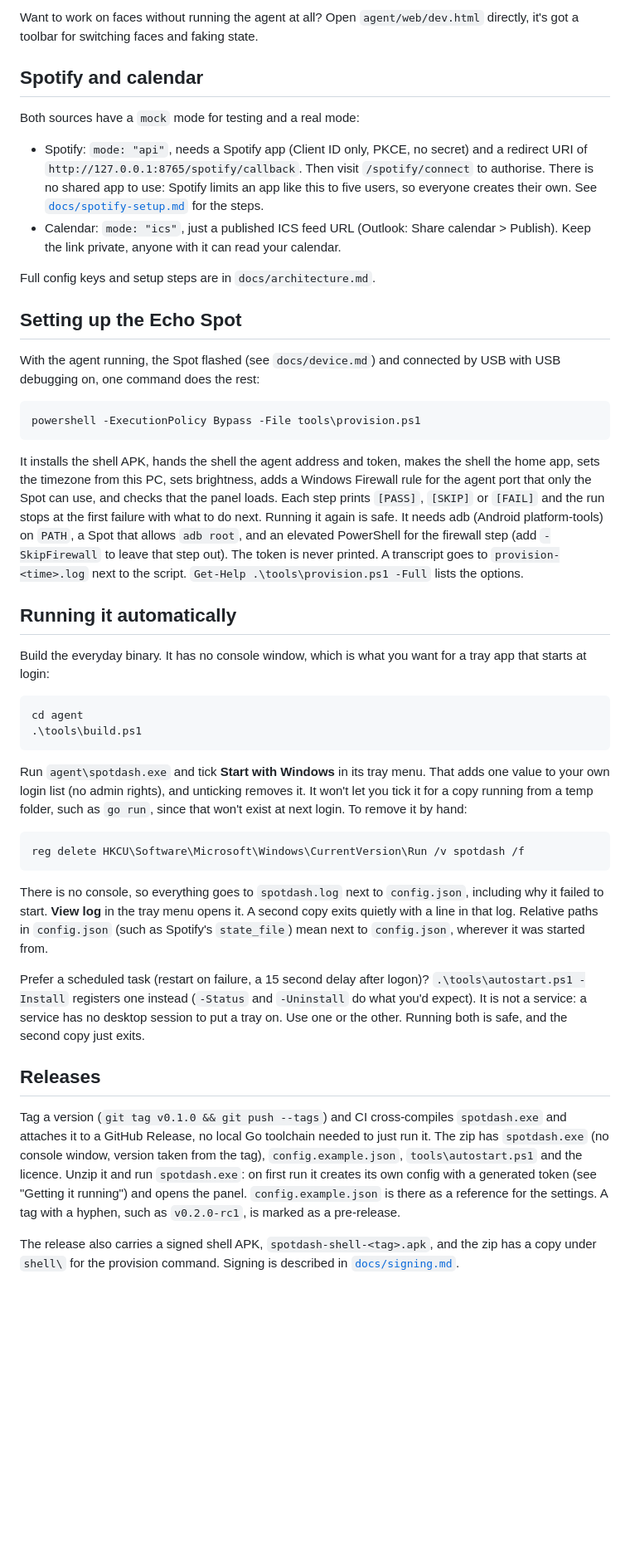
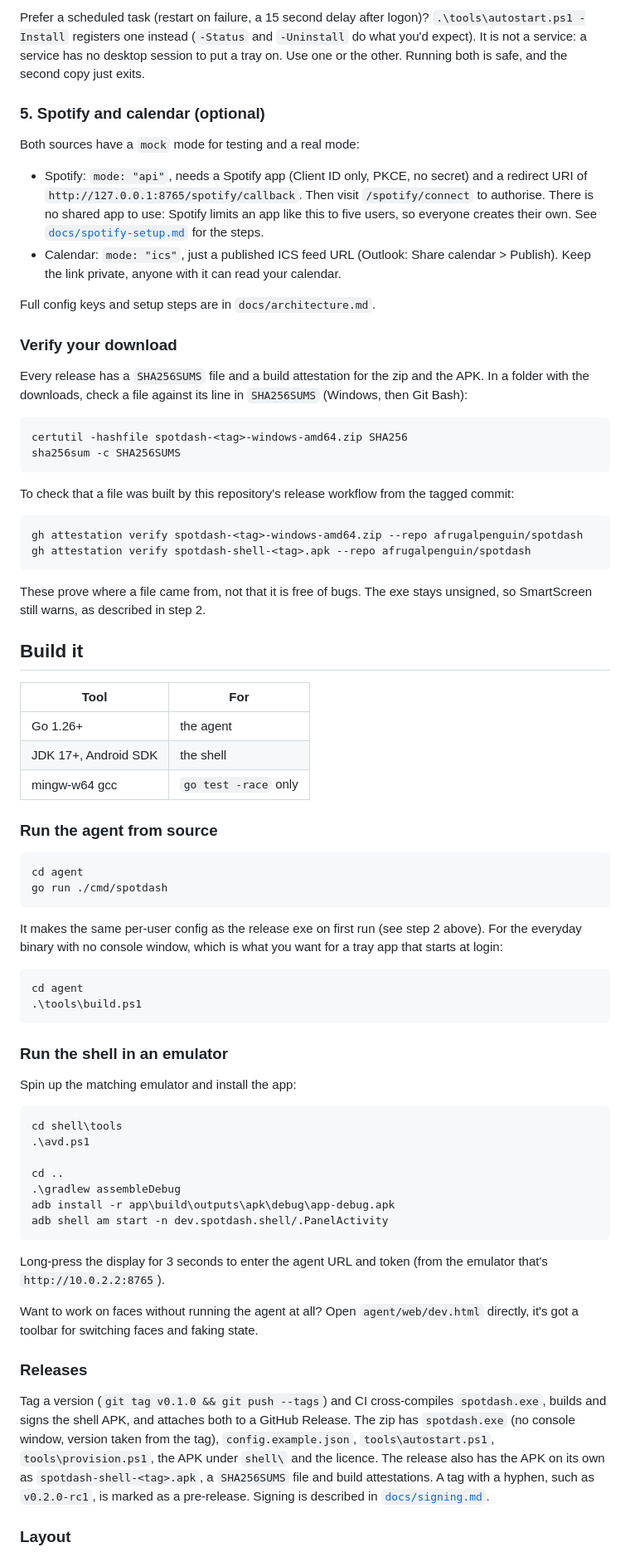
Before and after one commit to afrugalpenguin/spotdash, a Markdown page: README.md, the part around one of its changes. Shown at 83% size. GitHub-like rendering; blank space fills up the shorter version.

````diff
--- a/README.md
+++ b/README.md
@@ -118,9 +100,7 @@ the real device.
 
-Want to work on faces without running the agent at all? Open
-`agent/web/dev.html` directly, it's got a toolbar for switching faces and
-faking state.
+Prefer a scheduled task (restart on failure, a 15 second delay after logon)? `.\tools\autostart.ps1 -Install` registers one instead (`-Status` and `-Uninstall` do what you'd expect). It is not a service: a service has no desktop session to put a tray on. Use one or the other. Running both is safe, and the second copy just exits.
 
-## Spotify and calendar
+### 5. Spotify and calendar (optional)
 
 Both sources have a `mock` mode for testing and a real mode:
 
@@ -135,60 +115,67 @@ Both sources have a `mock` mode for testing and a real mode:
 
 Full config keys and setup steps are in `docs/architecture.md`.
 
-## Setting up the Echo Spot
+### Verify your download
 
-With the agent running, the Spot flashed (see `docs/device.md`) and connected by USB with USB debugging on, one command does the rest:
+Every release has a `SHA256SUMS` file and a build attestation for the zip and the APK. In a folder with the downloads, check a file against its line in `SHA256SUMS` (Windows, then Git Bash):
+
+```
+certutil -hashfile spotdash-<tag>-windows-amd64.zip SHA256
+sha256sum -c SHA256SUMS
+```
+
+To check that a file was built by this repository's release workflow from the tagged commit:
+
+```
+gh attestation verify spotdash-<tag>-windows-amd64.zip --repo afrugalpenguin/spotdash
+gh attestation verify spotdash-shell-<tag>.apk --repo afrugalpenguin/spotdash
+```
+
+These prove where a file came from, not that it is free of bugs. The exe stays unsigned, so SmartScreen still warns, as described in step 2.
+
+## Build it
+
+| Tool                | For                        |
+| -------------------- | --------------------------- |
+| Go 1.26+             | the agent                   |
+| JDK 17+, Android SDK | the shell                   |
+| mingw-w64 gcc        | `go test -race` only        |
+
+### Run the agent from source
 
 ```powershell
-powershell -ExecutionPolicy Bypass -File tools\provision.ps1
+cd agent
+go run ./cmd/spotdash
 ```
 
-It installs the shell APK, hands the shell the agent address and token, makes the shell the home app, sets the timezone from this PC, sets brightness, adds a Windows Firewall rule for the agent port that only the Spot can use, and checks that the panel loads. Each step prints `[PASS]`, `[SKIP]` or `[FAIL]` and the run stops at the first failure with what to do next. Running it again is safe. It needs adb (Android platform-tools) on `PATH`, a Spot that allows `adb root`, and an elevated PowerShell for the firewall step (add `-SkipFirewall` to leave that step out). The token is never printed. A transcript goes to `provision-<time>.log` next to the script. `Get-Help .\tools\provision.ps1 -Full` lists the options.
-
-## Running it automatically
-
-Build the everyday binary. It has no console window, which is what you want
-for a tray app that starts at login:
+It makes the same per-user config as the release exe on first run (see step 2 above). For the everyday binary with no console window, which is what you want for a tray app that starts at login:
 
 ```powershell
 cd agent
 .\tools\build.ps1
 ```
 
-Run `agent\spotdash.exe` and tick **Start with Windows** in its tray menu.
-That adds one value to your own login list (no admin rights), and unticking
-removes it. It won't let you tick it for a copy running from a temp folder,
-such as `go run`, since that won't exist at next login. To remove it by
-hand:
+### Run the shell in an emulator
 
-```bat
-reg delete HKCU\Software\Microsoft\Windows\CurrentVersion\Run /v spotdash /f
+Spin up the matching emulator and install the app:
+
+```powershell
+cd shell\tools
+.\avd.ps1
+
+cd ..
+.\gradlew assembleDebug
+adb install -r app\build\outputs\apk\debug\app-debug.apk
+adb shell am start -n dev.spotdash.shell/.PanelActivity
 ```
 
-There is no console, so everything goes to `spotdash.log` next to
-`config.json`, including why it failed to start. **View log** in the tray
-menu opens it. A second copy exits quietly with a line in that log.
-Relative paths in `config.json` (such as Spotify's `state_file`) mean next
-to `config.json`, wherever it was started from.
+Long-press the display for 3 seconds to enter the agent URL and token (from the emulator that's `http://10.0.2.2:8765`).
 
-Prefer a scheduled task (restart on failure, a 15 second delay after logon)?
-`.\tools\autostart.ps1 -Install` registers one instead (`-Status` and
-`-Uninstall` do what you'd expect). It is not a service: a service has no
-desktop session to put a tray on. Use one or the other. Running both is
-safe, and the second copy just exits.
+Want to work on faces without running the agent at all? Open `agent/web/dev.html` directly, it's got a toolbar for switching faces and faking state.
 
-## Releases
+### Releases
 
-Tag a version (`git tag v0.1.0 && git push --tags`) and CI cross-compiles
-`spotdash.exe` and attaches it to a GitHub Release, no local Go toolchain
-needed to just run it. The zip has `spotdash.exe` (no console window, version
-taken from the tag), `config.example.json`, `tools\autostart.ps1` and the
-licence. Unzip it and run `spotdash.exe`: on first run it creates its own
-config with a generated token (see "Getting it running") and opens the panel.
-`config.example.json` is there as a reference for the settings. A tag with a
-hyphen, such as `v0.2.0-rc1`, is marked as a pre-release.
+Tag a version (`git tag v0.1.0 && git push --tags`) and CI cross-compiles `spotdash.exe`, builds and signs the shell APK, and attaches both to a GitHub Release. The zip has `spotdash.exe` (no console window, version taken from the tag), `config.example.json`, `tools\autostart.ps1`, `tools\provision.ps1`, the APK under `shell\` and the licence. The release also has the APK on its own as `spotdash-shell-<tag>.apk`, a `SHA256SUMS` file and build attestations. A tag with a hyphen, such as `v0.2.0-rc1`, is marked as a pre-release. Signing is described in [`docs/signing.md`](docs/signing.md).
 
-The release also carries a signed shell APK, `spotdash-shell-<tag>.apk`, and the
-zip has a copy under `shell\` for the provision command. Signing is described
-in [`docs/signing.md`](docs/signing.md).
+### Layout
 
````
Also changed, not shown: other parts of README.md (+37 -74 lines), docs/device.md (+1 -1 lines), docs/voice-design.md (+1 -1 lines).
